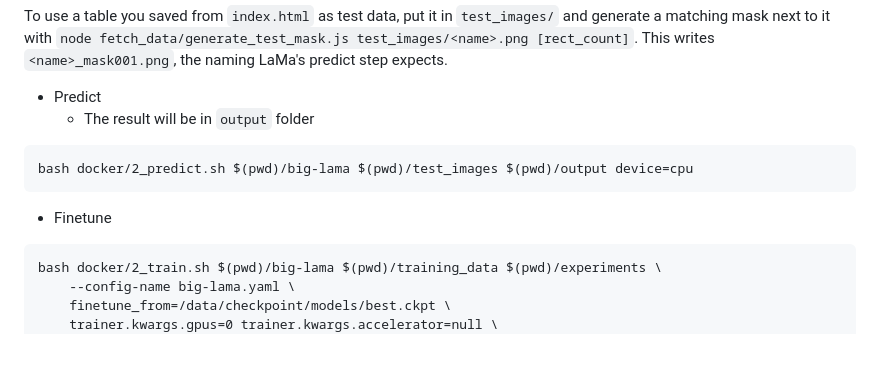
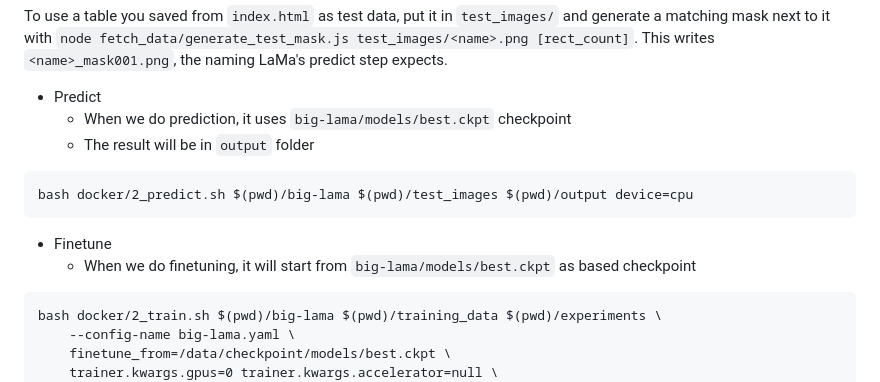
Before and after one commit to HemingwayLee/lama-finetune-demo, a Markdown page: README.md, the part around the change. Rendered like a GitHub page; blank space fills up the shorter version.

````diff
--- a/README.md
+++ b/README.md
@@ -28,14 +28,14 @@ bash fetch_data/generate_training_dataset.sh
   To use a table you saved from `index.html` as test data, put it in `test_images/` and generate a matching mask next to it with `node fetch_data/generate_test_mask.js test_images/<name>.png [rect_count]`. This writes `<name>_mask001.png`, the naming LaMa's predict step expects.
 
 * Predict
+  * When we do prediction, it uses `big-lama/models/best.ckpt` checkpoint
   * The result will be in `output` folder
 ```
 bash docker/2_predict.sh $(pwd)/big-lama $(pwd)/test_images $(pwd)/output device=cpu
 ```
 
-
-
 * Finetune
+  * When we do finetuning, it will start from `big-lama/models/best.ckpt` as based checkpoint
 ```
 bash docker/2_train.sh $(pwd)/big-lama $(pwd)/training_data $(pwd)/experiments \
     --config-name big-lama.yaml \
````
